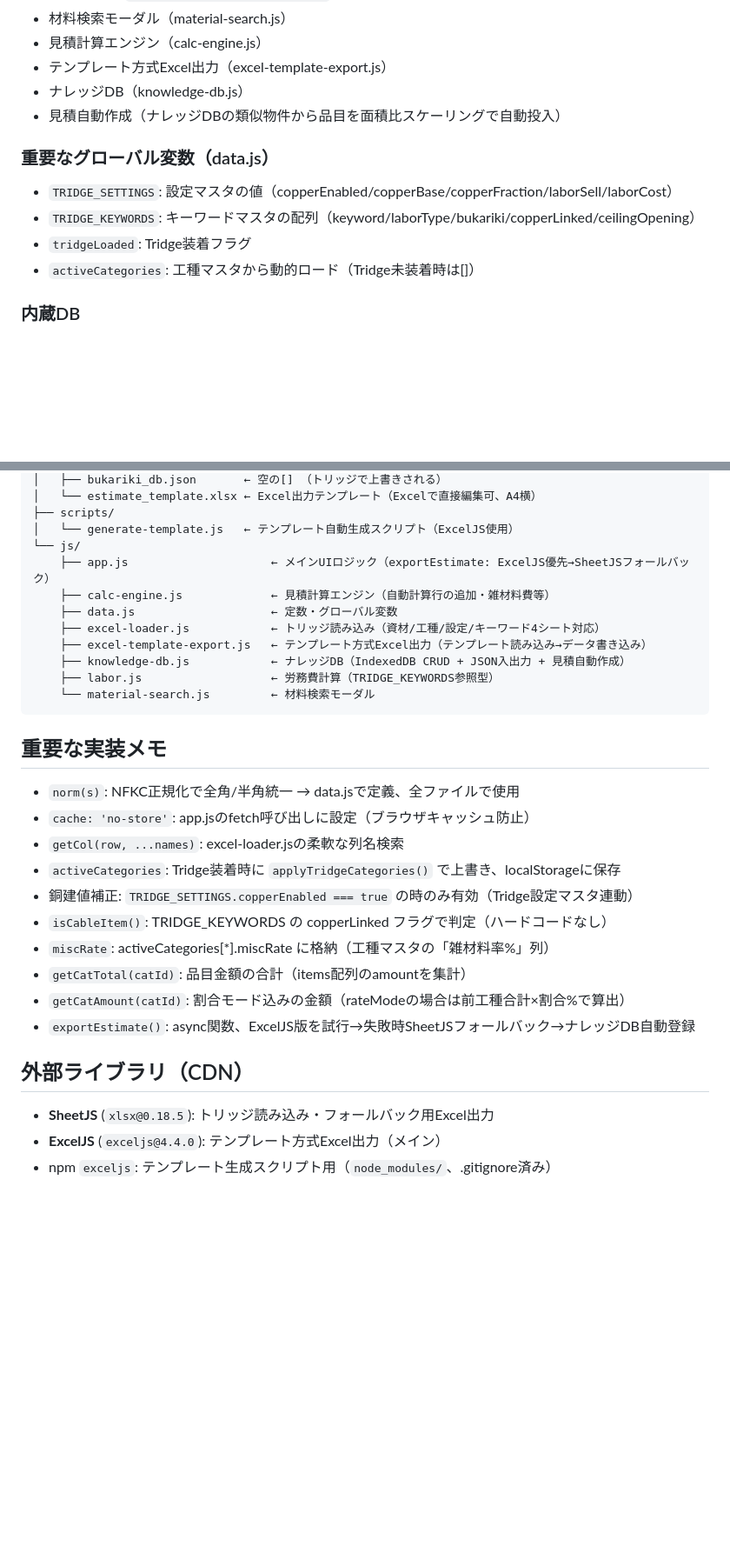
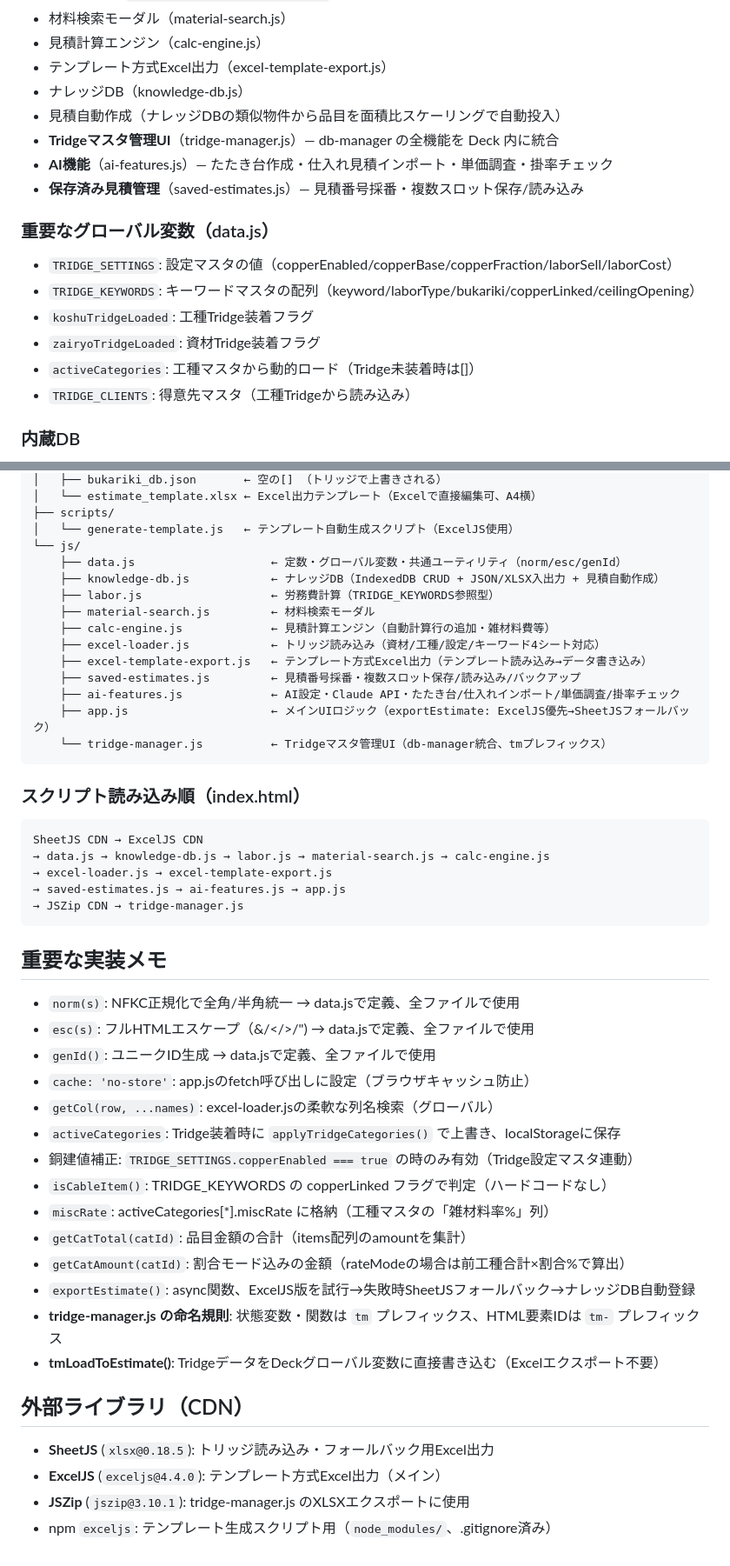
Before and after one commit to tomokazu-8/estimate-app, a Markdown page: CLAUDE.md, 2 parts joined by grey strips. Shown at 87% size. GitHub-like rendering; blank space fills up the shorter version.

Commit message:
docs: CLAUDE.mdをモジュール化後の構成に更新
- ファイル構成にsaved-estimates.js/ai-features.js/tridge-manager.jsを追加
- スクリプト読み込み順を明記
- 共通ユーティリティ（esc/genId）を実装メモに追記
- tridge-manager.jsの命名規則・tmLoadToEstimate()を記載
- JSZip CDNを外部ライブラリに追加
- グローバル変数をkoshuTridgeLoaded/zairyoTridgeLoadedに更新

Co-Authored-By: Claude Sonnet 4.6 <noreply@anthropic.com>

````diff
--- a/CLAUDE.md
+++ b/CLAUDE.md
@@ -73,12 +73,17 @@
 - テンプレート方式Excel出力（excel-template-export.js）
 - ナレッジDB（knowledge-db.js）
 - 見積自動作成（ナレッジDBの類似物件から品目を面積比スケーリングで自動投入）
+- **Tridgeマスタ管理UI**（tridge-manager.js）— db-manager の全機能を Deck 内に統合
+- **AI機能**（ai-features.js）— たたき台作成・仕入れ見積インポート・単価調査・掛率チェック
+- **保存済み見積管理**（saved-estimates.js）— 見積番号採番・複数スロット保存/読み込み
 
 ### 重要なグローバル変数（data.js）
 - `TRIDGE_SETTINGS`: 設定マスタの値（copperEnabled/copperBase/copperFraction/laborSell/laborCost）
 - `TRIDGE_KEYWORDS`: キーワードマスタの配列（keyword/laborType/bukariki/copperLinked/ceilingOpening）
-- `tridgeLoaded`: Tridge装着フラグ
+- `koshuTridgeLoaded`: 工種Tridge装着フラグ
+- `zairyoTridgeLoaded`: 資材Tridge装着フラグ
 - `activeCategories`: 工種マスタから動的ロード（Tridge未装着時は[]）
+- `TRIDGE_CLIENTS`: 得意先マスタ（工種Tridgeから読み込み）
 
 ### 内蔵DB
 `data/material_db.json` と `data/bukariki_db.json` は空の`[]`。
@@ -190,21 +195,35 @@ estimate-app/
 ├── scripts/
 │   └── generate-template.js   ← テンプレート自動生成スクリプト（ExcelJS使用）
 └── js/
-    ├── app.js                     ← メインUIロジック（exportEstimate: ExcelJS優先→SheetJSフォールバック）
+    ├── data.js                    ← 定数・グローバル変数・共通ユーティリティ（norm/esc/genId）
+    ├── knowledge-db.js            ← ナレッジDB（IndexedDB CRUD + JSON/XLSX入出力 + 見積自動作成）
+    ├── labor.js                   ← 労務費計算（TRIDGE_KEYWORDS参照型）
+    ├── material-search.js         ← 材料検索モーダル
     ├── calc-engine.js             ← 見積計算エンジン（自動計算行の追加・雑材料費等）
-    ├── data.js                    ← 定数・グローバル変数
     ├── excel-loader.js            ← トリッジ読み込み（資材/工種/設定/キーワード4シート対応）
     ├── excel-template-export.js   ← テンプレート方式Excel出力（テンプレート読み込み→データ書き込み）
-    ├── knowledge-db.js            ← ナレッジDB（IndexedDB CRUD + JSON入出力 + 見積自動作成）
-    ├── labor.js                   ← 労務費計算（TRIDGE_KEYWORDS参照型）
-    └── material-search.js         ← 材料検索モーダル
+    ├── saved-estimates.js         ← 見積番号採番・複数スロット保存/読み込み/バックアップ
+    ├── ai-features.js             ← AI設定・Claude API・たたき台/仕入れインポート/単価調査/掛率チェック
+    ├── app.js                     ← メインUIロジック（exportEstimate: ExcelJS優先→SheetJSフォールバック）
+    └── tridge-manager.js          ← Tridgeマスタ管理UI（db-manager統合、tmプレフィックス）
+```
+
+### スクリプト読み込み順（index.html）
+```
+SheetJS CDN → ExcelJS CDN
+→ data.js → knowledge-db.js → labor.js → material-search.js → calc-engine.js
+→ excel-loader.js → excel-template-export.js
+→ saved-estimates.js → ai-features.js → app.js
+→ JSZip CDN → tridge-manager.js
 ```
 
 ## 重要な実装メモ
 
 - `norm(s)`: NFKC正規化で全角/半角統一 → data.jsで定義、全ファイルで使用
+- `esc(s)`: フルHTMLエスケープ（&/</>/") → data.jsで定義、全ファイルで使用
+- `genId()`: ユニークID生成 → data.jsで定義、全ファイルで使用
 - `cache: 'no-store'`: app.jsのfetch呼び出しに設定（ブラウザキャッシュ防止）
-- `getCol(row, ...names)`: excel-loader.jsの柔軟な列名検索
+- `getCol(row, ...names)`: excel-loader.jsの柔軟な列名検索（グローバル）
 - `activeCategories`: Tridge装着時に `applyTridgeCategories()` で上書き、localStorageに保存
 - 銅建値補正: `TRIDGE_SETTINGS.copperEnabled === true` の時のみ有効（Tridge設定マスタ連動）
 - `isCableItem()`: TRIDGE_KEYWORDS の copperLinked フラグで判定（ハードコードなし）
@@ -212,9 +231,12 @@ estimate-app/
 - `getCatTotal(catId)`: 品目金額の合計（items配列のamountを集計）
 - `getCatAmount(catId)`: 割合モード込みの金額（rateModeの場合は前工種合計×割合%で算出）
 - `exportEstimate()`: async関数、ExcelJS版を試行→失敗時SheetJSフォールバック→ナレッジDB自動登録
+- **tridge-manager.js の命名規則**: 状態変数・関数は `tm` プレフィックス、HTML要素IDは `tm-` プレフィックス
+- **tmLoadToEstimate()**: TridgeデータをDeckグローバル変数に直接書き込む（Excelエクスポート不要）
 
 ## 外部ライブラリ（CDN）
 
 - **SheetJS** (`xlsx@0.18.5`): トリッジ読み込み・フォールバック用Excel出力
 - **ExcelJS** (`exceljs@4.4.0`): テンプレート方式Excel出力（メイン）
+- **JSZip** (`jszip@3.10.1`): tridge-manager.js のXLSXエクスポートに使用
 - npm `exceljs`: テンプレート生成スクリプト用（`node_modules/`、.gitignore済み）
````
